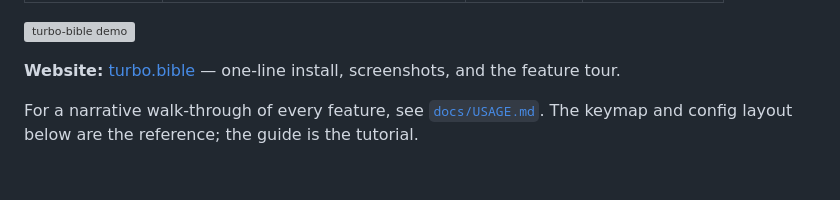
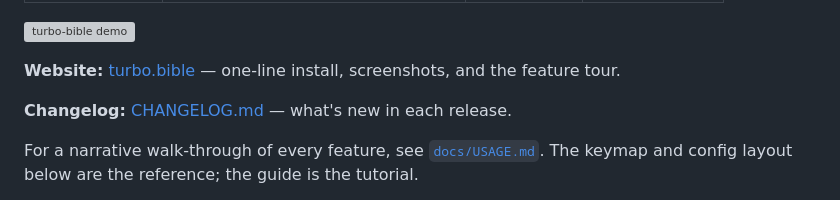
Before and after one commit to mathiasror/turbo-bible, a Markdown page: README.md, the part around the change. Drawn GitHub-style; blank space fills up the shorter version; grey boxes are pictures that could not be loaded.

Commit message:
docs(readme): link CHANGELOG from the intro

```diff
--- a/README.md
+++ b/README.md
@@ -23,6 +23,8 @@ languages:
 ![turbo-bible demo](https://raw.githubusercontent.com/mathiasror/turbo-bible/main/demo/demo.gif)
 
 **Website:** [turbo.bible](https://turbo.bible) — one-line install, screenshots, and the feature tour.
+
+**Changelog:** [CHANGELOG.md](CHANGELOG.md) — what's new in each release.
 
 For a narrative walk-through of every feature, see
 [`docs/USAGE.md`](docs/USAGE.md). The keymap and config layout below are
```
